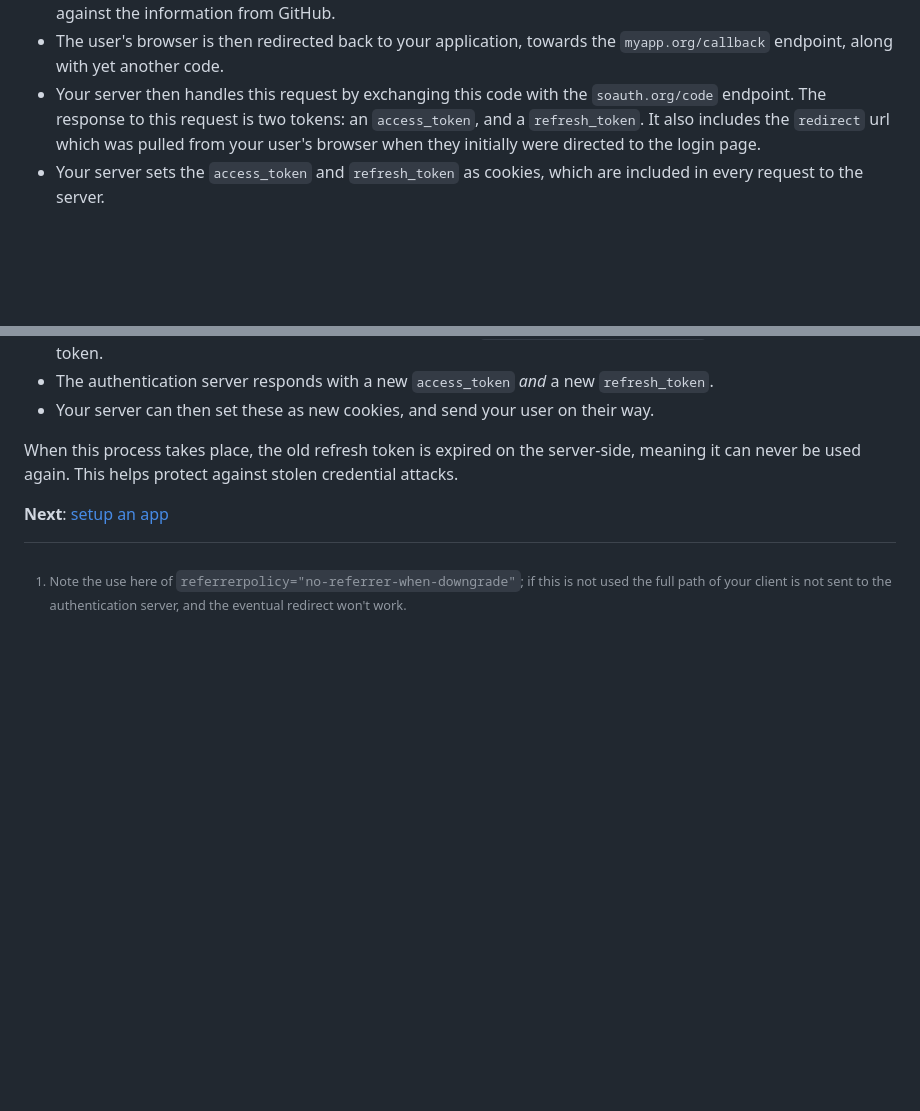
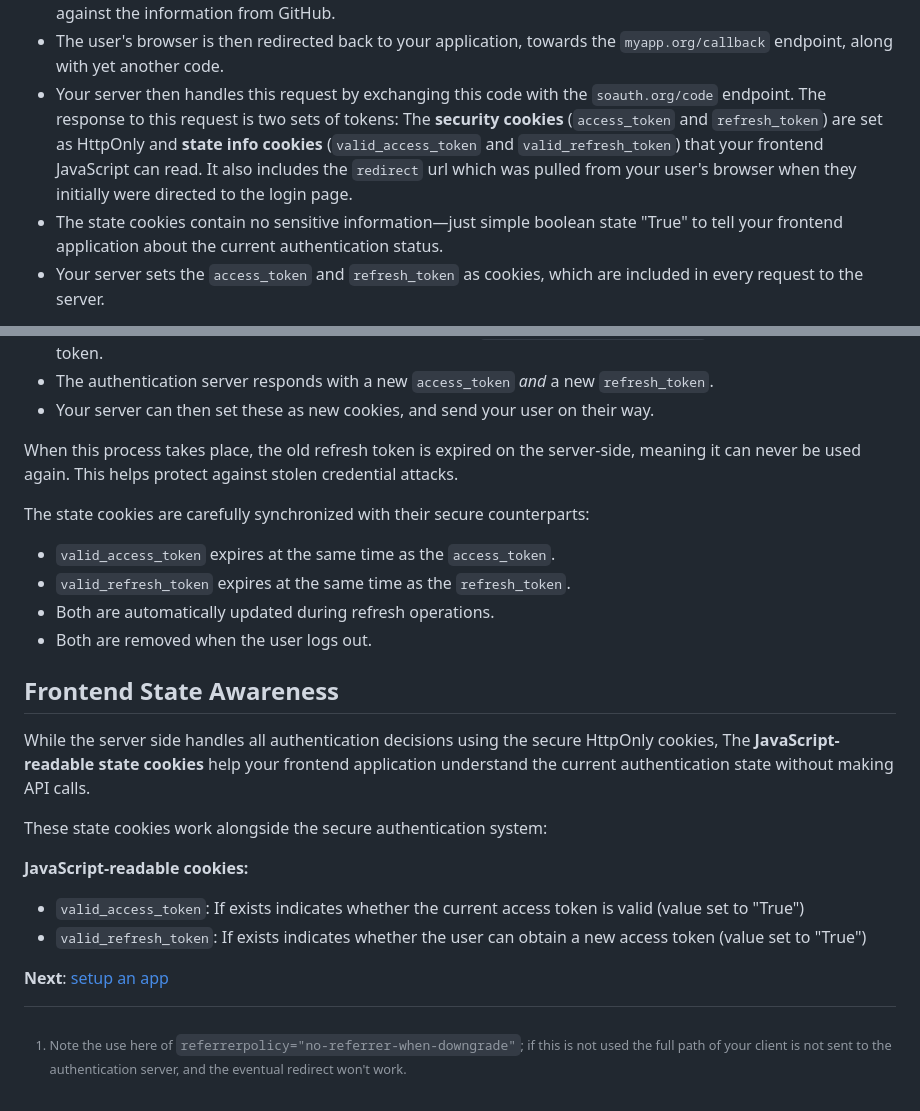
Before and after one commit to simonsobs/soauth, a Markdown page: docs/introduction.md, 2 parts joined by grey strips. GitHub-like rendering; blank space fills up the shorter version.

Commit message:
modified introduction.md: add info on state cookies

```diff
--- a/docs/introduction.md
+++ b/docs/introduction.md
@@ -36,10 +36,11 @@ application is running at `myapp.org`, the authentication flow works as follows:
 - The user's browser is then redirected back to your application, towards the
   `myapp.org/callback` endpoint, along with yet another code.
 - Your server then handles this request by exchanging this code with the
-  `soauth.org/code` endpoint. The response to this request is two tokens:
-  an `access_token`, and a `refresh_token`. It also includes the `redirect`
-  url which was pulled from your user's browser when they initially were directed
+  `soauth.org/code` endpoint. The response to this request is two sets of tokens:
+  The **security cookies** (`access_token` and `refresh_token`) are set as HttpOnly and
+  **state info cookies** (`valid_access_token` and `valid_refresh_token`) that your frontend JavaScript can read. It also includes the `redirect` url which was pulled from your user's browser when they initially were directed
   to the login page.
+- The state cookies contain no sensitive information—just simple boolean state "True" to tell your frontend application about the current authentication status.
 - Your server sets the `access_token` and `refresh_token` as cookies, which
   are included in every request to the server.
 
@@ -96,6 +97,24 @@ In practice:
 When this process takes place, the old refresh token is expired on the server-side, meaning
 it can never be used again. This helps protect against stolen credential attacks.
 
+The state cookies are carefully synchronized with their secure counterparts:
+- `valid_access_token` expires at the same time as the `access_token`.
+- `valid_refresh_token` expires at the same time as the `refresh_token`.
+- Both are automatically updated during refresh operations.
+- Both are removed when the user logs out.
+
+Frontend State Awareness
+------------------------
+
+While the server side handles all authentication decisions using the secure HttpOnly cookies, The **JavaScript-readable state cookies** help your frontend application understand the current authentication state without making API calls.
+
+These state cookies work alongside the secure authentication system:
+
+**JavaScript-readable cookies:**
+- `valid_access_token`: If exists indicates whether the current access token is valid (value set to "True")
+- `valid_refresh_token`: If exists indicates whether the user can obtain a new access token (value set to "True")
+
+
 **Next**: [setup an app](create.md)
 
 [^1]: Note the use here of `referrerpolicy="no-referrer-when-downgrade"`; if this is not used
```
